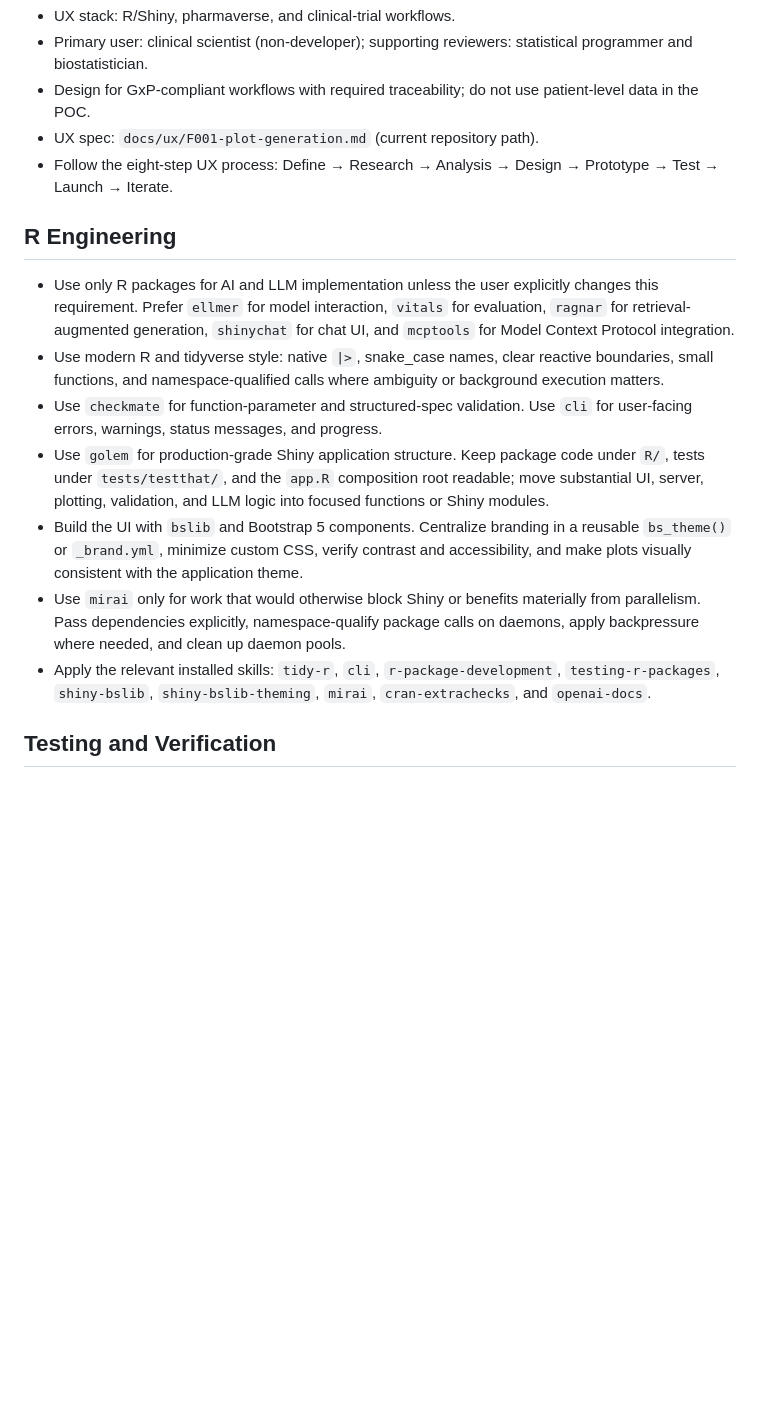
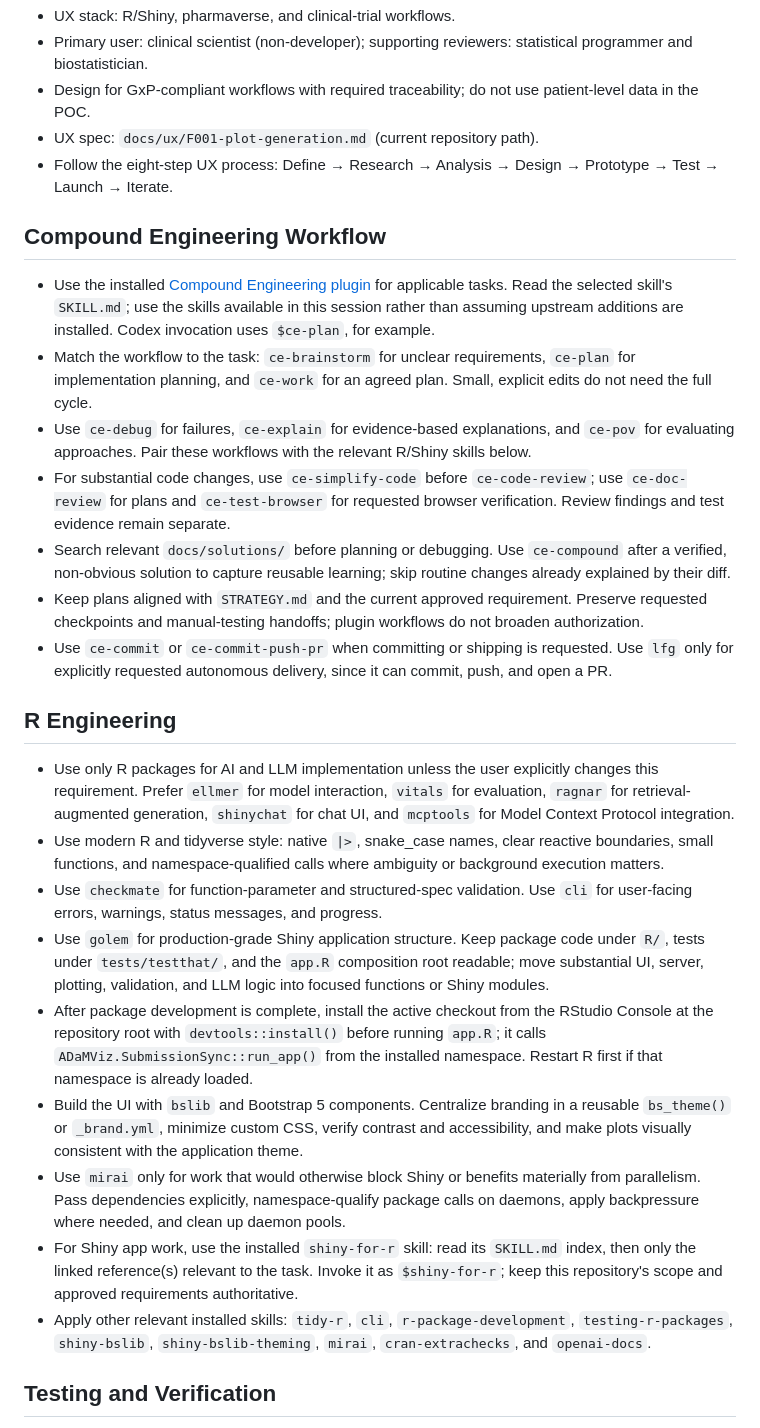
Before and after one commit to Ramdhadage/ADaMViz.SubmissionSync, a Markdown page: AGENTS.md, the part around the change. Rendered like a GitHub page; blank space fills up the shorter version.

Commit message:
feat: enhance Compound Engineering workflow documentation; add guidelines for task-specific plugins and code review processes

```diff
--- a/AGENTS.md
+++ b/AGENTS.md
@@ -15,15 +15,27 @@
 - UX spec: `docs/ux/F001-plot-generation.md` (current repository path).
 - Follow the eight-step UX process: Define → Research → Analysis → Design → Prototype → Test → Launch → Iterate.
 
+## Compound Engineering Workflow
+
+- Use the installed [Compound Engineering plugin](https://github.com/EveryInc/compound-engineering-plugin) for applicable tasks. Read the selected skill's `SKILL.md`; use the skills available in this session rather than assuming upstream additions are installed. Codex invocation uses `$ce-plan`, for example.
+- Match the workflow to the task: `ce-brainstorm` for unclear requirements, `ce-plan` for implementation planning, and `ce-work` for an agreed plan. Small, explicit edits do not need the full cycle.
+- Use `ce-debug` for failures, `ce-explain` for evidence-based explanations, and `ce-pov` for evaluating approaches. Pair these workflows with the relevant R/Shiny skills below.
+- For substantial code changes, use `ce-simplify-code` before `ce-code-review`; use `ce-doc-review` for plans and `ce-test-browser` for requested browser verification. Review findings and test evidence remain separate.
+- Search relevant `docs/solutions/` before planning or debugging. Use `ce-compound` after a verified, non-obvious solution to capture reusable learning; skip routine changes already explained by their diff.
+- Keep plans aligned with `STRATEGY.md` and the current approved requirement. Preserve requested checkpoints and manual-testing handoffs; plugin workflows do not broaden authorization.
+- Use `ce-commit` or `ce-commit-push-pr` when committing or shipping is requested. Use `lfg` only for explicitly requested autonomous delivery, since it can commit, push, and open a PR.
+
 ## R Engineering
 
 - Use only R packages for AI and LLM implementation unless the user explicitly changes this requirement. Prefer `ellmer` for model interaction, `vitals` for evaluation, `ragnar` for retrieval-augmented generation, `shinychat` for chat UI, and `mcptools` for Model Context Protocol integration.
 - Use modern R and tidyverse style: native `|>`, snake_case names, clear reactive boundaries, small functions, and namespace-qualified calls where ambiguity or background execution matters.
 - Use `checkmate` for function-parameter and structured-spec validation. Use `cli` for user-facing errors, warnings, status messages, and progress.
 - Use `golem` for production-grade Shiny application structure. Keep package code under `R/`, tests under `tests/testthat/`, and the `app.R` composition root readable; move substantial UI, server, plotting, validation, and LLM logic into focused functions or Shiny modules.
+- After package development is complete, install the active checkout from the RStudio Console at the repository root with `devtools::install()` before running `app.R`; it calls `ADaMViz.SubmissionSync::run_app()` from the installed namespace. Restart R first if that namespace is already loaded.
 - Build the UI with `bslib` and Bootstrap 5 components. Centralize branding in a reusable `bs_theme()` or `_brand.yml`, minimize custom CSS, verify contrast and accessibility, and make plots visually consistent with the application theme.
 - Use `mirai` only for work that would otherwise block Shiny or benefits materially from parallelism. Pass dependencies explicitly, namespace-qualify package calls on daemons, apply backpressure where needed, and clean up daemon pools.
-- Apply the relevant installed skills: `tidy-r`, `cli`, `r-package-development`, `testing-r-packages`, `shiny-bslib`, `shiny-bslib-theming`, `mirai`, `cran-extrachecks`, and `openai-docs`.
+- For Shiny app work, use the installed `shiny-for-r` skill: read its `SKILL.md` index, then only the linked reference(s) relevant to the task. Invoke it as `$shiny-for-r`; keep this repository's scope and approved requirements authoritative.
+- Apply other relevant installed skills: `tidy-r`, `cli`, `r-package-development`, `testing-r-packages`, `shiny-bslib`, `shiny-bslib-theming`, `mirai`, `cran-extrachecks`, and `openai-docs`.
 
 ## Testing and Verification
 
```
